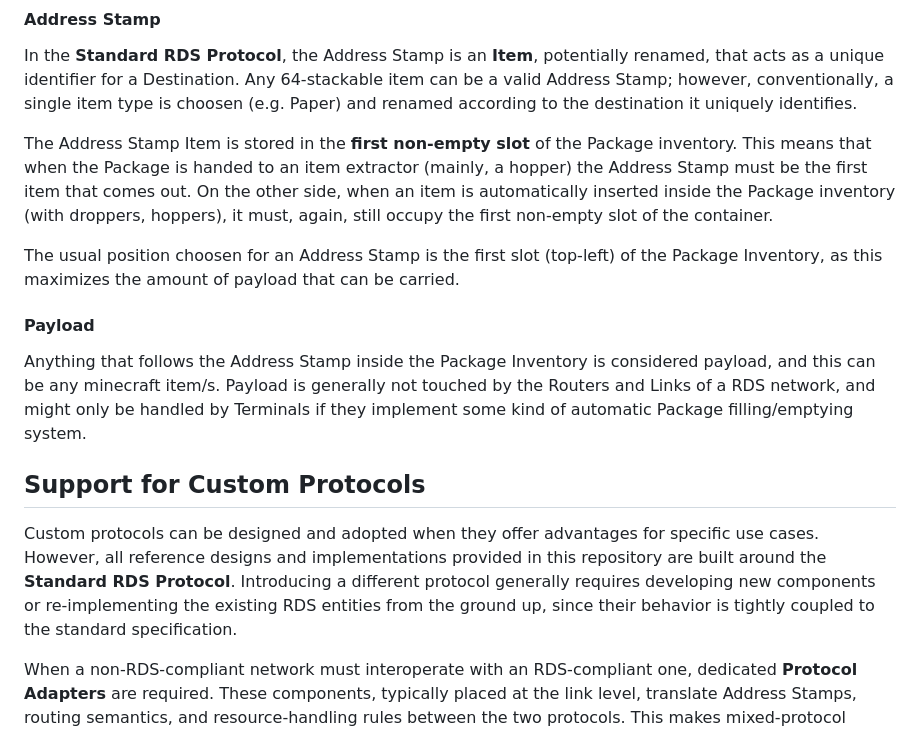
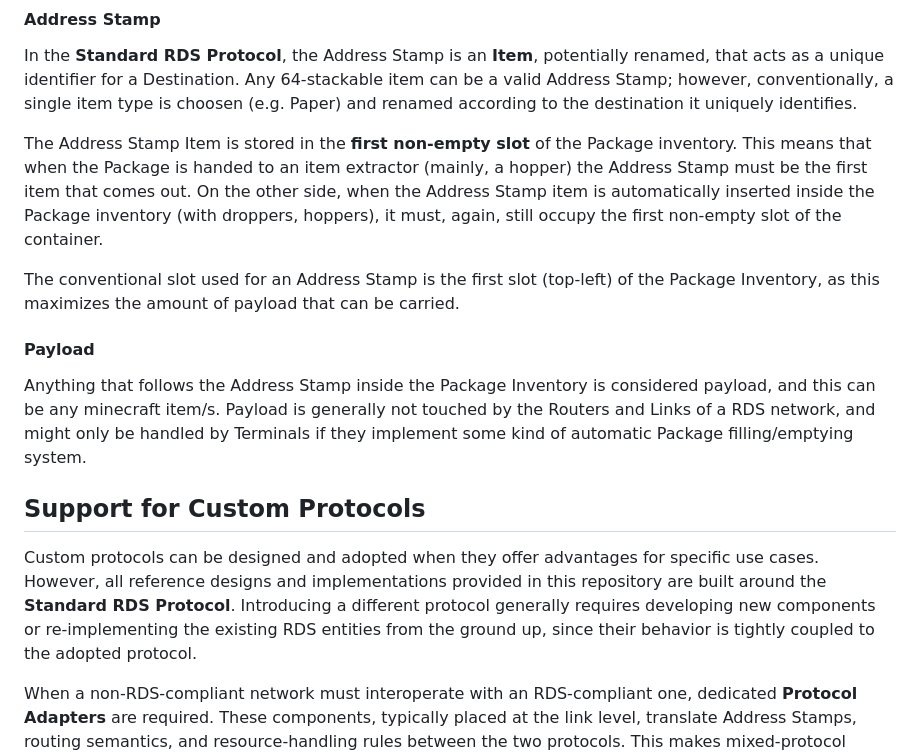
Before and after one commit to franconepippone/mc-industrial-web-framework, a Markdown page: docs/rds_protocols.md, the part around the change. Rendered like a GitHub page.

```diff
--- a/rds_protocols.md
+++ b/docs/rds_protocols.md
@@ -14,9 +14,9 @@ This protocol is the official protocol adopted by the Resource Distribution Syst
 #### Address Stamp
 In the **Standard RDS Protocol**, the Address Stamp is an **Item**, potentially renamed, that acts as a unique identifier for a Destination. Any 64-stackable item can be a valid Address Stamp; however, conventionally, a single item type is choosen (e.g. Paper) and renamed according to the destination it uniquely identifies.
 
-The Address Stamp Item is stored in the **first non-empty slot** of the Package inventory. This means that when the Package is handed to an item extractor (mainly, a hopper) the Address Stamp must be the first item that comes out. On the other side, when an item is automatically inserted inside the Package inventory (with droppers, hoppers), it must, again, still occupy the first non-empty slot of the container.
+The Address Stamp Item is stored in the **first non-empty slot** of the Package inventory. This means that when the Package is handed to an item extractor (mainly, a hopper) the Address Stamp must be the first item that comes out. On the other side, when the Address Stamp item is automatically inserted inside the Package inventory (with droppers, hoppers), it must, again, still occupy the first non-empty slot of the container.
 
-The usual position choosen for an Address Stamp is the first slot (top-left) of the Package Inventory, as this maximizes the amount of payload that can be carried.
+The conventional slot used for an Address Stamp is the first slot (top-left) of the Package Inventory, as this maximizes the amount of payload that can be carried.
 
 #### Payload
 Anything that follows the Address Stamp inside the Package Inventory is considered payload, and this can be any minecraft item/s. Payload is generally not touched by the Routers and Links of a RDS network, and might only be handled by Terminals if they implement some kind of automatic Package filling/emptying system.
@@ -26,6 +26,6 @@ Anything that follows the Address Stamp inside the Package Inventory is consider
 
 ## Support for Custom Protocols
 
-Custom protocols can be designed and adopted when they offer advantages for specific use cases. However, all reference designs and implementations provided in this repository are built around the **Standard RDS Protocol**. Introducing a different protocol generally requires developing new components or re‑implementing the existing RDS entities from the ground up, since their behavior is tightly coupled to the standard specification.
+Custom protocols can be designed and adopted when they offer advantages for specific use cases. However, all reference designs and implementations provided in this repository are built around the **Standard RDS Protocol**. Introducing a different protocol generally requires developing new components or re‑implementing the existing RDS entities from the ground up, since their behavior is tightly coupled to the adopted protocol.
 
 When a non‑RDS‑compliant network must interoperate with an RDS‑compliant one, dedicated **Protocol Adapters** are required. These components, typically placed at the link level, translate Address Stamps, routing semantics, and resource‑handling rules between the two protocols. This makes mixed‑protocol environments technically feasible, but significantly increases system complexity. Unless external constraints mandate the use of a custom protocol, relying on the Standard RDS Protocol remains the recommended approach.
```
Also changed, not shown: docs/overview.md (renamed from overview.md, +21 -25 lines), docs/hierarchical_routing.md (renamed from hierarchical_routing.md), docs/link_specs.md (renamed from link_specs.md), docs/repo_structure.md (renamed from repo_structure.md), docs/router_specs.md (renamed from router_specs.md), media/cyclic-net.gif (renamed from images/cyclic-net.gif), media/network_example1.gif (renamed from images/network_example1.gif), media/two-nets.gif (renamed from images/two-nets.gif), 5 other files.
